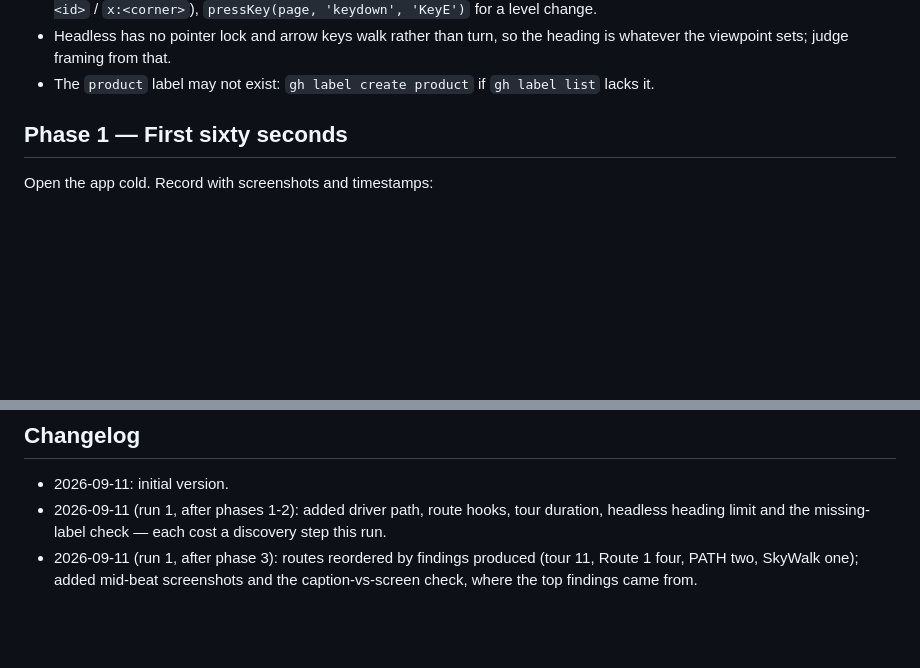
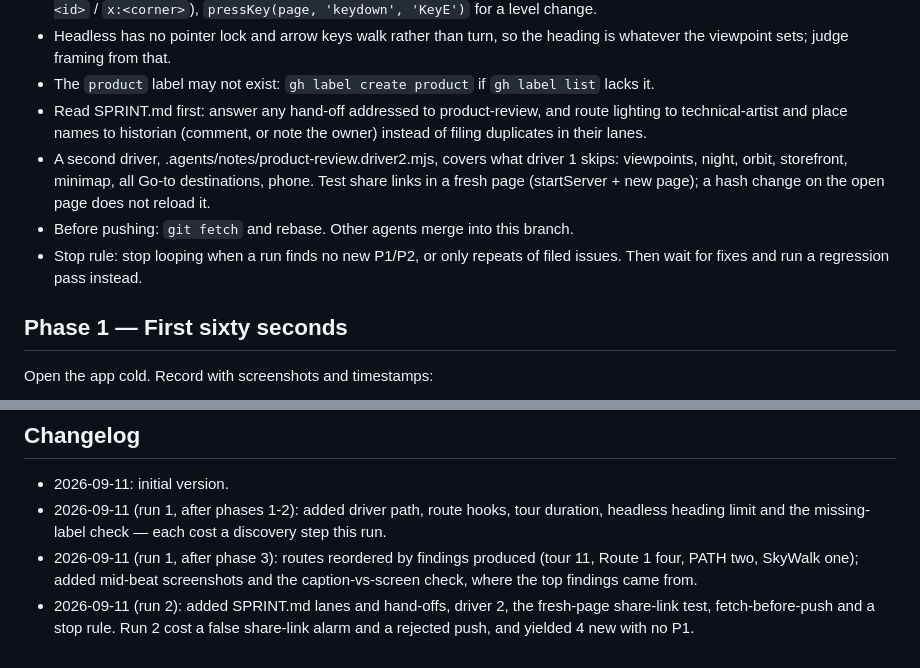
Before and after one commit to YichiZ/toronto-3djs, a Markdown page: .agents/prompts/product-review.md, 2 parts joined by grey strips. GitHub-like rendering; blank space fills up the shorter version.

```diff
--- a/.agents/prompts/product-review.md
+++ b/.agents/prompts/product-review.md
@@ -30,6 +30,16 @@ requirements, not implementation details.
   heading is whatever the viewpoint sets; judge framing from that.
 - The `product` label may not exist: `gh label create product` if
   `gh label list` lacks it.
+- Read SPRINT.md first: answer any hand-off addressed to product-review, and
+  route lighting to technical-artist and place names to historian (comment,
+  or note the owner) instead of filing duplicates in their lanes.
+- A second driver, .agents/notes/product-review.driver2.mjs, covers what
+  driver 1 skips: viewpoints, night, orbit, storefront, minimap, all Go-to
+  destinations, phone. Test share links in a fresh page (startServer + new
+  page); a hash change on the open page does not reload it.
+- Before pushing: `git fetch` and rebase. Other agents merge into this branch.
+- Stop rule: stop looping when a run finds no new P1/P2, or only repeats of
+  filed issues. Then wait for fixes and run a regression pass instead.
 
 ## Phase 1 — First sixty seconds
 Open the app cold. Record with screenshots and timestamps:
@@ -102,3 +112,6 @@ starts smarter than this one.
 - 2026-09-11 (run 1, after phase 3): routes reordered by findings produced
   (tour 11, Route 1 four, PATH two, SkyWalk one); added mid-beat screenshots
   and the caption-vs-screen check, where the top findings came from.
+- 2026-09-11 (run 2): added SPRINT.md lanes and hand-offs, driver 2, the
+  fresh-page share-link test, fetch-before-push and a stop rule. Run 2 cost a
+  false share-link alarm and a rejected push, and yielded 4 new with no P1.
```
Also changed, not shown: .agents/notes/product-review.md (+19 -0 lines), PRODUCT_REVIEW.md (+41 -0 lines).
